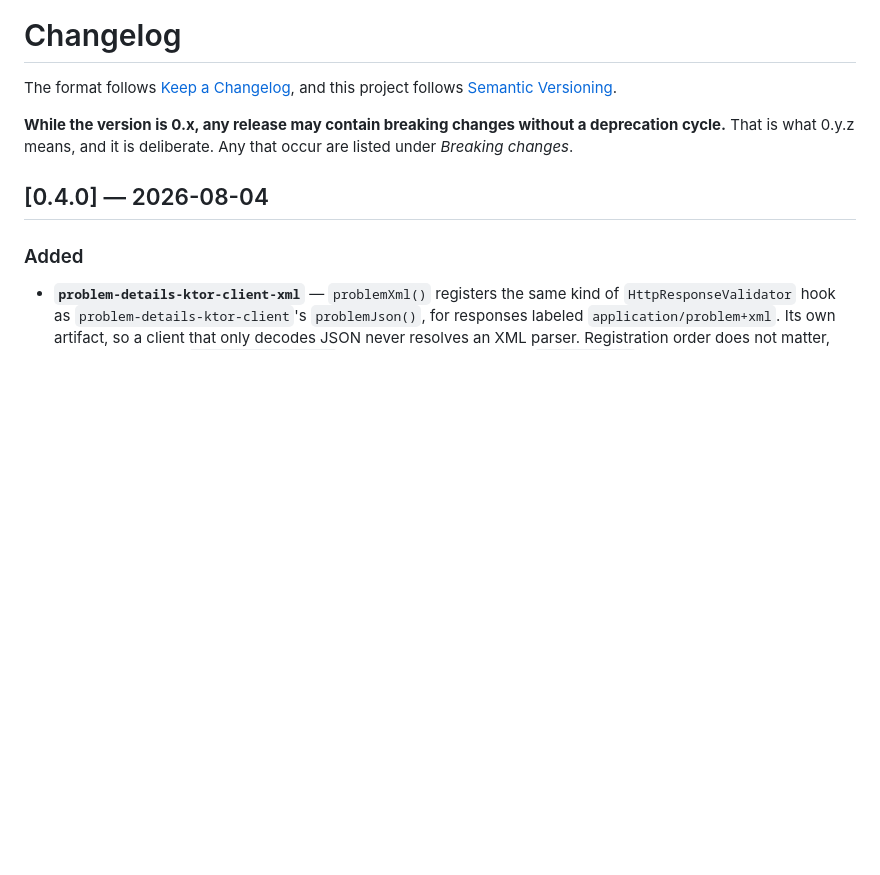
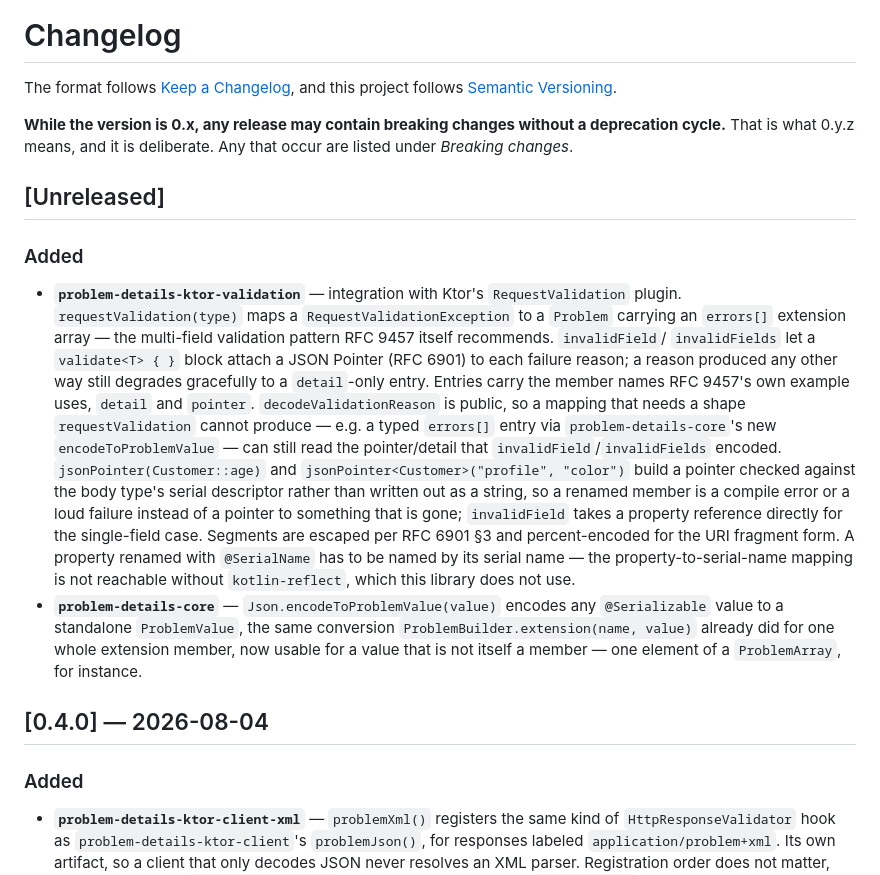
Before and after one commit to ilyankin/kotlin-rfc9457, a Markdown page: CHANGELOG.md, the part around the change. Drawn GitHub-style; blank space fills up the shorter version.

Commit message:
docs: Record the 0.5.0 additions in the changelog

```diff
--- a/CHANGELOG.md
+++ b/CHANGELOG.md
@@ -5,6 +5,31 @@ The format follows [Keep a Changelog](https://keepachangelog.com/en/1.1.0/), and
 
 **While the version is 0.x, any release may contain breaking changes without a deprecation cycle.**
 That is what 0.y.z means, and it is deliberate. Any that occur are listed under *Breaking changes*.
+
+## [Unreleased]
+
+### Added
+
+- **`problem-details-ktor-validation`** — integration with Ktor's `RequestValidation` plugin.
+  `requestValidation(type)` maps a `RequestValidationException` to a `Problem` carrying an `errors[]`
+  extension array — the multi-field validation pattern RFC 9457 itself recommends. `invalidField`/
+  `invalidFields` let a `validate<T> { }` block attach a JSON Pointer (RFC 6901) to each failure reason;
+  a reason produced any other way still degrades gracefully to a `detail`-only entry. Entries carry the
+  member names RFC 9457's own example uses, `detail` and `pointer`. `decodeValidationReason` is public,
+  so a mapping that needs a shape `requestValidation` cannot produce — e.g. a typed `errors[]` entry via
+  `problem-details-core`'s new `encodeToProblemValue` — can still read the pointer/detail that
+  `invalidField`/`invalidFields` encoded. `jsonPointer(Customer::age)` and
+  `jsonPointer<Customer>("profile", "color")` build a pointer checked against the body type's serial
+  descriptor rather than written out as a string, so a renamed member is a compile error or a loud
+  failure instead of a pointer to something that is gone; `invalidField` takes a property reference
+  directly for the single-field case. Segments are escaped per RFC 6901 §3 and percent-encoded for the
+  URI fragment form. A property renamed with `@SerialName` has to be named by its serial name — the
+  property-to-serial-name mapping is not reachable without `kotlin-reflect`, which this library
+  does not use.
+- **`problem-details-core`** — `Json.encodeToProblemValue(value)` encodes any `@Serializable` value to a
+  standalone `ProblemValue`, the same conversion `ProblemBuilder.extension(name, value)` already did for
+  one whole extension member, now usable for a value that is not itself a member — one element of a
+  `ProblemArray`, for instance.
 
 ## [0.4.0] — 2026-08-04
 
```
